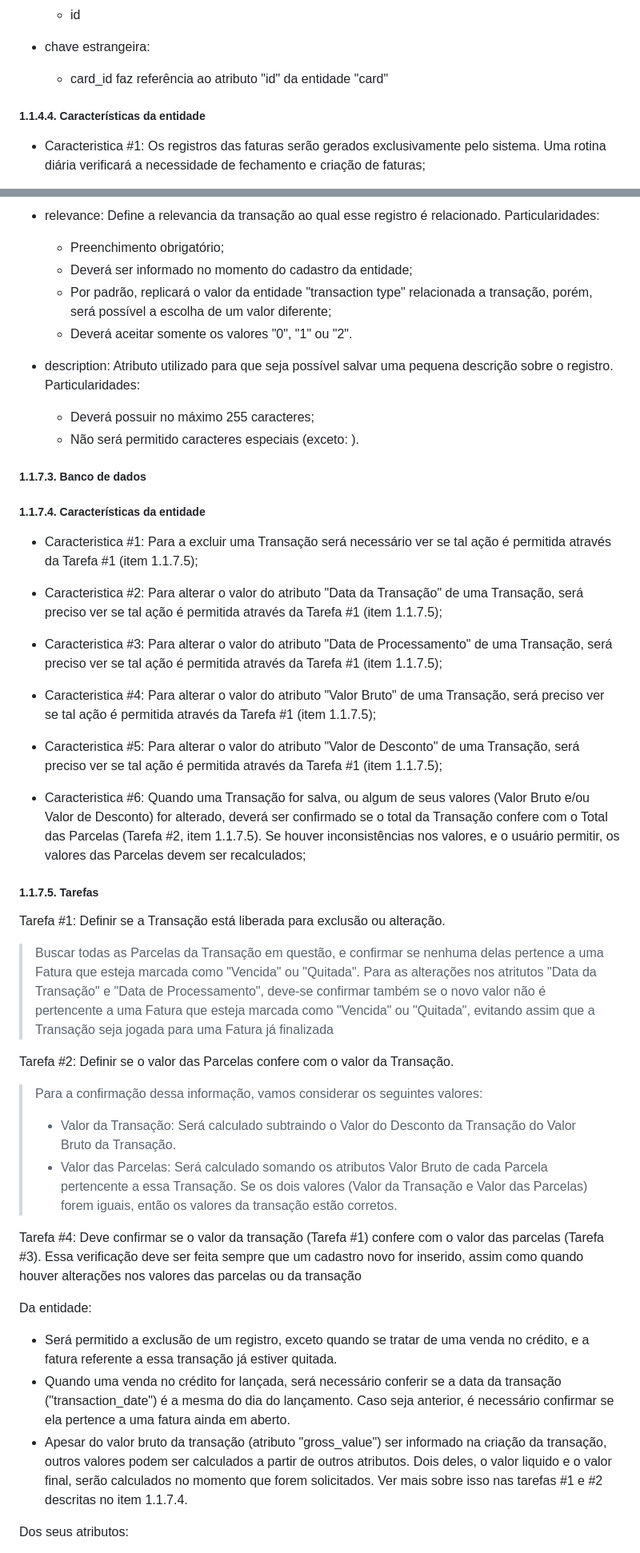
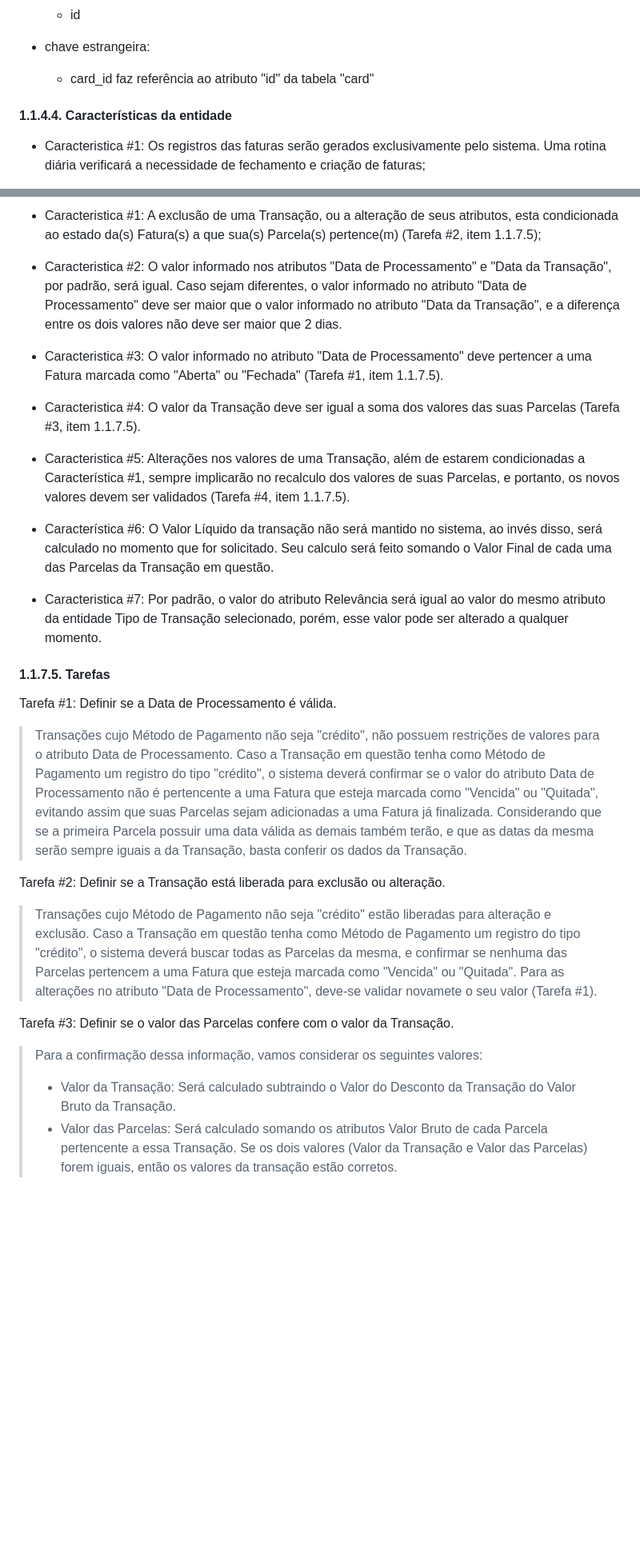
Before and after one commit to rafaelddem/financas_api, a Markdown page: README.md, 2 parts joined by grey strips. Shown at 80% size. Rendered like a GitHub page; blank space fills up the shorter version.

Commit message:
Correções README, inserido restante das informacoes sobre transactions

```diff
--- a/README.md
+++ b/README.md
@@ -379,10 +411,10 @@ Nome da tabela: credit_card_dates
 - chave primária:
     - id
 - chave estrangeira:
-    - card_id faz referência ao atributo "id" da entidade "card"
+    - card_id faz referência ao atributo "id" da tabela "card"
 
 
-##### 1.1.4.4. Características da entidade
+#### 1.1.4.4. Características da entidade
 
 - Caracteristica #1: Os registros das faturas serão gerados exclusivamente pelo sistema. Uma rotina diária verificará a necessidade de fechamento e criação de faturas;
 
@@ -674,41 +798,33 @@ A entidade Transação (internamente ao sistema, identificada como "transaction"
 
-- relevance: Define a relevancia da transação ao qual esse registro é relacionado. Particularidades:
-    - Preenchimento obrigatório;
-    - Deverá ser informado no momento do cadastro da entidade;
-    - Por padrão, replicará o valor da entidade "transaction type" relacionada a transação, porém, será possível a escolha de um valor diferente;
-    - Deverá aceitar somente os valores "0", "1" ou "2".
-- description: Atributo utilizado para que seja possível salvar uma pequena descrição sobre o registro. Particularidades:
-    - Deverá possuir no máximo 255 caracteres;
-    - Não será permitido caracteres especiais (exceto: ).
+- Caracteristica #1: A exclusão de uma Transação, ou a alteração de seus atributos, esta condicionada ao estado da(s) Fatura(s) a que sua(s) Parcela(s) pertence(m) (Tarefa #2, item 1.1.7.5);
+
+- Caracteristica #2: O valor informado nos atributos "Data de Processamento" e "Data da Transação", por padrão, será igual. Caso sejam diferentes, o valor informado no atributo "Data de Processamento" deve ser maior que o valor informado no atributo "Data da Transação", e a diferença entre os dois valores não deve ser maior que 2 dias.
+
+- Caracteristica #3: O valor informado no atributo "Data de Processamento" deve pertencer a uma Fatura marcada como "Aberta" ou "Fechada" (Tarefa #1, item 1.1.7.5).
+
+- Caracteristica #4: O valor da Transação deve ser igual a soma dos valores das suas Parcelas (Tarefa #3, item 1.1.7.5).
+
+- Caracteristica #5: Alterações nos valores de uma Transação, além de estarem condicionadas a Característica #1, sempre implicarão no recalculo dos valores de suas Parcelas, e portanto, os novos valores devem ser validados (Tarefa #4, item 1.1.7.5).
+
+- Característica #6: O Valor Líquido da transação não será mantido no sistema, ao invés disso, será calculado no momento que for solicitado. Seu calculo será feito somando o Valor Final de cada uma das Parcelas da Transação em questão.
+
+- Caracteristica #7: Por padrão, o valor do atributo Relevância será igual ao valor do mesmo atributo da entidade Tipo de Transação selecionado, porém, esse valor pode ser alterado a qualquer momento.
 
 
+#### 1.1.7.5. Tarefas
 
-
-
-##### 1.1.7.3. Banco de dados
-##### 1.1.7.4. Características da entidade
-
-- Caracteristica #1: Para a excluir uma Transação será necessário ver se tal ação é permitida através da Tarefa #1 (item 1.1.7.5);
-
-- Caracteristica #2: Para alterar o valor do atributo "Data da Transação" de uma Transação, será preciso ver se tal ação é permitida através da Tarefa #1 (item 1.1.7.5);
-
-- Caracteristica #3: Para alterar o valor do atributo "Data de Processamento" de uma Transação, será preciso ver se tal ação é permitida através da Tarefa #1 (item 1.1.7.5);
-
-- Caracteristica #4: Para alterar o valor do atributo "Valor Bruto" de uma Transação, será preciso ver se tal ação é permitida através da Tarefa #1 (item 1.1.7.5);
-
-- Caracteristica #5: Para alterar o valor do atributo "Valor de Desconto" de uma Transação, será preciso ver se tal ação é permitida através da Tarefa #1 (item 1.1.7.5);
-
-- Caracteristica #6: Quando uma Transação for salva, ou algum de seus valores (Valor Bruto e/ou Valor de Desconto) for alterado, deverá ser confirmado se o total da Transação confere com o Total das Parcelas (Tarefa #2, item 1.1.7.5). Se houver inconsistências nos valores, e o usuário permitir, os valores das Parcelas devem ser recalculados;
-
-
-##### 1.1.7.5. Tarefas
-
-Tarefa #1: Definir se a Transação está liberada para exclusão ou alteração.
-> Buscar todas as Parcelas da Transação em questão, e confirmar se nenhuma delas pertence a uma Fatura que esteja marcada como "Vencida" ou "Quitada".
-> Para as alterações nos atritutos "Data da Transação" e "Data de Processamento", deve-se confirmar também se o novo valor não é pertencente a uma Fatura que esteja marcada como "Vencida" ou "Quitada", evitando assim que a Transação seja jogada para uma Fatura já finalizada
+Tarefa #1: Definir se a Data de Processamento é válida.
+> Transações cujo Método de Pagamento não seja "crédito", não possuem restrições de valores para o atributo Data de Processamento.
+> Caso a Transação em questão tenha como Método de Pagamento um registro do tipo "crédito", o sistema deverá confirmar se o valor do atributo Data de Processamento não é pertencente a uma Fatura que esteja marcada como "Vencida" ou "Quitada", evitando assim que suas Parcelas sejam adicionadas a uma Fatura já finalizada. Considerando que se a primeira Parcela possuir uma data válida as demais também terão, e que as datas da mesma serão sempre iguais a da Transação, basta conferir os dados da Transação.
 >
 
-Tarefa #2: Definir se o valor das Parcelas confere com o valor da Transação.
+Tarefa #2: Definir se a Transação está liberada para exclusão ou alteração.
+> Transações cujo Método de Pagamento não seja "crédito" estão liberadas para alteração e exclusão.
+> Caso a Transação em questão tenha como Método de Pagamento um registro do tipo "crédito", o sistema deverá buscar todas as Parcelas da mesma, e confirmar se nenhuma das Parcelas pertencem a uma Fatura que esteja marcada como "Vencida" ou "Quitada".
+> Para as alterações no atributo "Data de Processamento", deve-se validar novamete o seu valor (Tarefa #1).
+>
+
+Tarefa #3: Definir se o valor das Parcelas confere com o valor da Transação.
 > Para a confirmação dessa informação, vamos considerar os seguintes valores:
 > - Valor da Transação: Será calculado subtraindo o Valor do Desconto da Transação do Valor Bruto da Transação.
 > - Valor das Parcelas: Será calculado somando os atributos Valor Bruto de cada Parcela pertencente a essa Transação.
@@ -716,18 +832,11 @@ Tarefa #2: Definir se o valor das Parcelas confere com o valor da Transação.
 >
 
 
-Tarefa #4: Deve confirmar se o valor da transação (Tarefa #1) confere com o valor das parcelas (Tarefa #3). Essa verificação deve ser feita sempre que um cadastro novo for inserido, assim como quando houver alterações nos valores das parcelas ou da transação
 
 
 
 
 
-Da entidade:
-
-- Será permitido a exclusão de um registro, exceto quando se tratar de uma venda no crédito, e a fatura referente a essa transação já estiver quitada.
-- Quando uma venda no crédito for lançada, será necessário conferir se a data da transação ("transaction_date") é a mesma do dia do lançamento. Caso seja anterior, é necessário confirmar se ela pertence a uma fatura ainda em aberto.
-- Apesar do valor bruto da transação (atributo "gross_value") ser informado na criação da transação, outros valores podem ser calculados a partir de outros atributos. Dois deles, o valor liquido e o valor final, serão calculados no momento que forem solicitados. Ver mais sobre isso nas tarefas #1 e #2 descritas no item 1.1.7.4.
 
 
-Dos seus atributos:
 
```
Also changed, not shown: other parts of README.md (+182 -148 lines).
